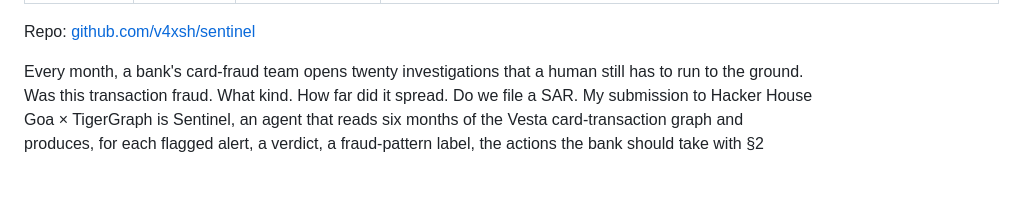
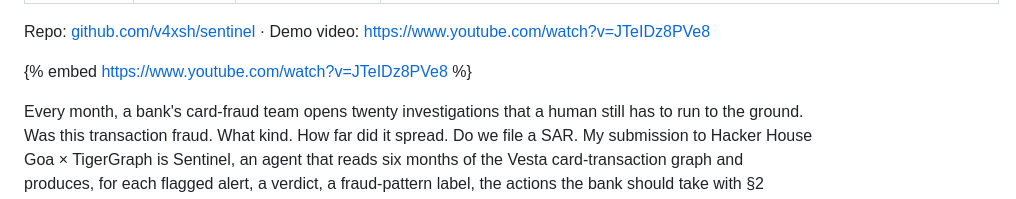
Before and after one commit to v4xsh/sentinel, a Markdown page: docs/BLOG_DEVTO.md, the part around the change. GitHub-like rendering; blank space fills up the shorter version.

```diff
--- a/docs/BLOG_DEVTO.md
+++ b/docs/BLOG_DEVTO.md
@@ -5,7 +5,9 @@ tags: ai, graphdatabase, python, machinelearning
 cover_image: https://raw.githubusercontent.com/v4xsh/sentinel/main/docs/img/hhg014_graph.png
 ---
 
-Repo: [github.com/v4xsh/sentinel](https://github.com/v4xsh/sentinel)
+Repo: [github.com/v4xsh/sentinel](https://github.com/v4xsh/sentinel) · Demo video: https://www.youtube.com/watch?v=JTeIDz8PVe8
+
+{% embed https://www.youtube.com/watch?v=JTeIDz8PVe8 %}
 
 Every month, a bank's card-fraud team opens twenty investigations that a human still has to run to the ground. Was this transaction fraud. What kind. How far did it spread. Do we file a SAR. My submission to Hacker House Goa × TigerGraph is Sentinel, an agent that reads six months of the Vesta card-transaction graph and produces, for each flagged alert, a verdict, a fraud-pattern label, the actions the bank should take with §2 approval routes, and a FinCEN-shaped SAR narrative when policy calls for one. Everything the LLM writes is grounded in a graph query or a fitted-model coefficient. Every action comes from a deterministic policy engine encoding the bank's own rulebook. The LLM writes prose; the policy engine decides. Two jobs, and only one of them can hallucinate.
 
```
Also changed, not shown: README.md (+2 -2 lines), docs/SUBMISSION.md (+3 -2 lines).
